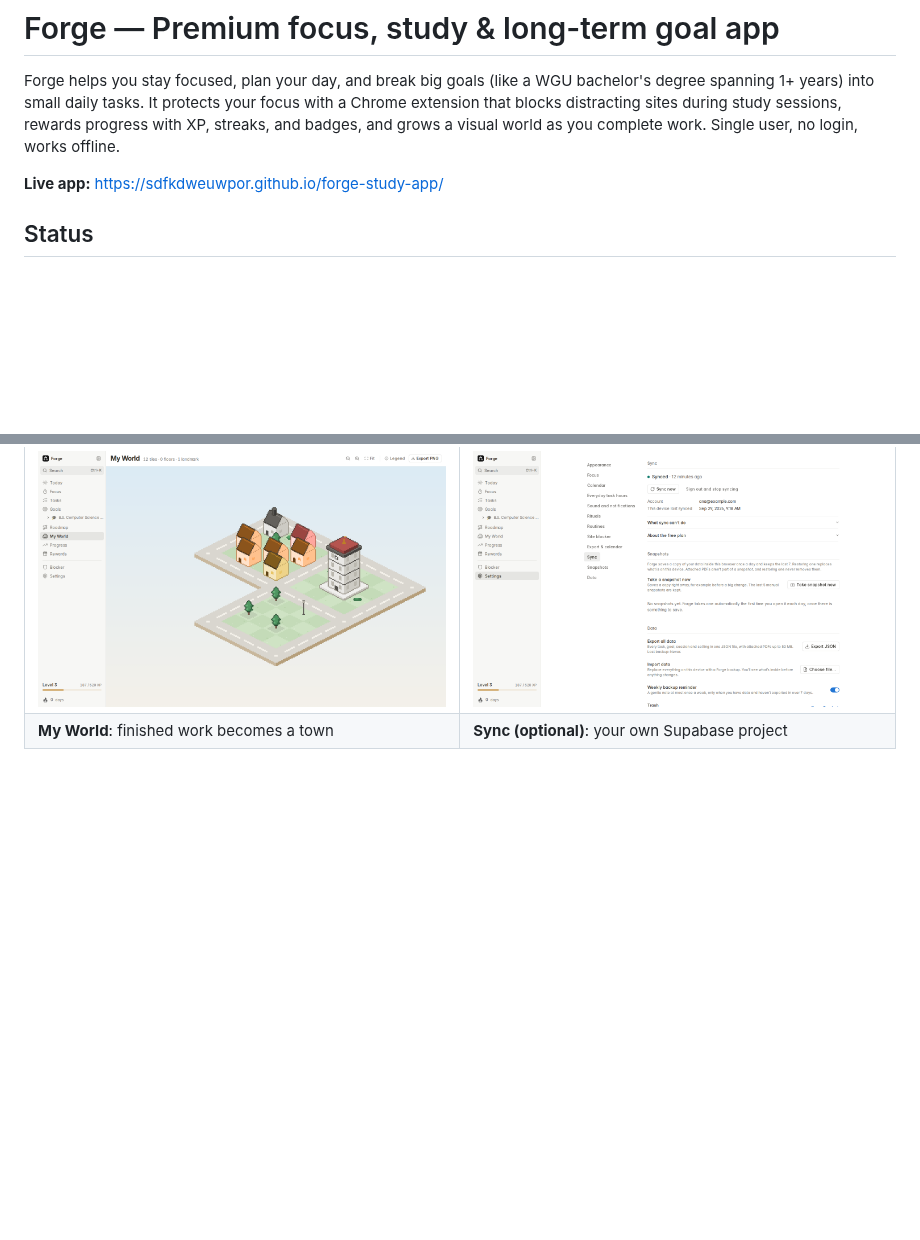
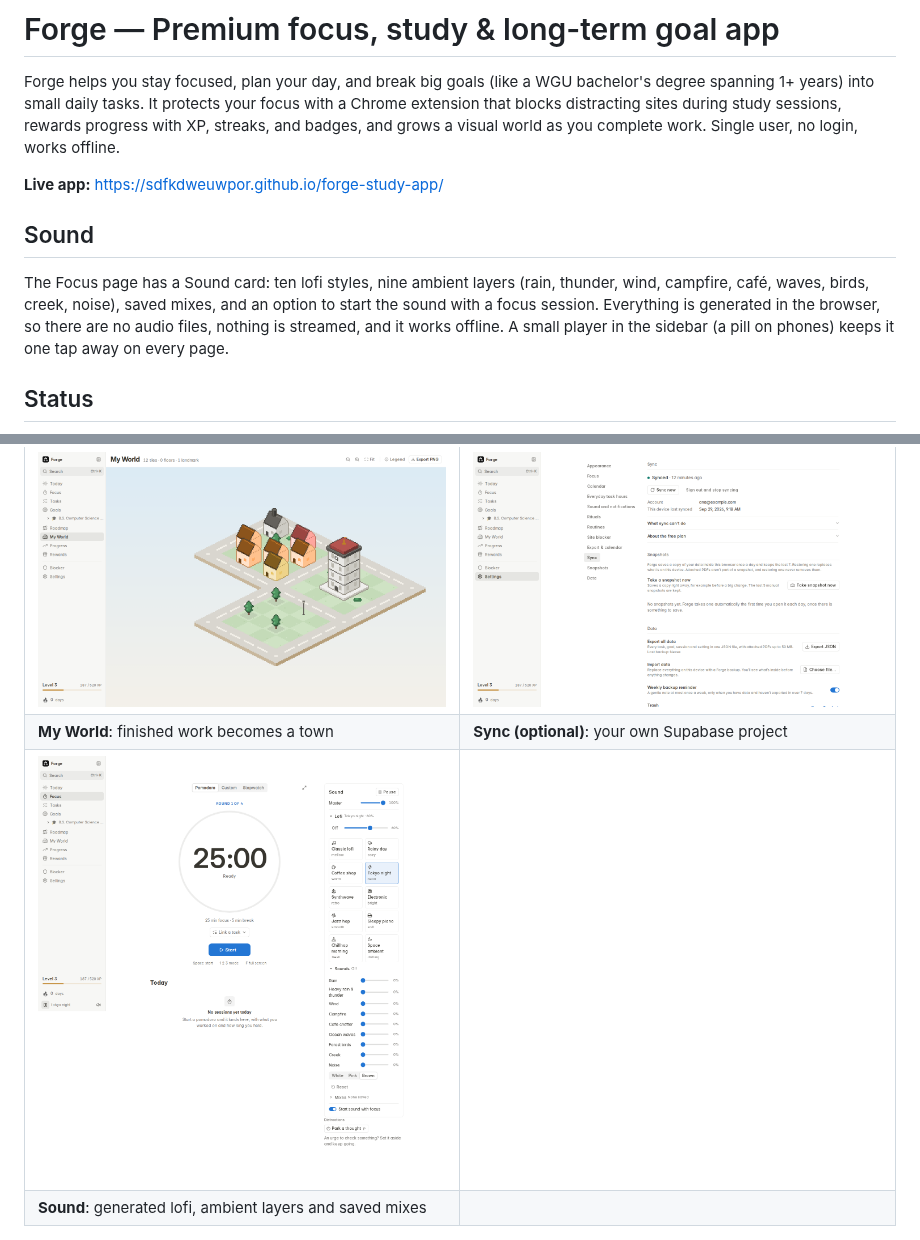
Before and after one commit to sdfkdweuwpor/forge-study-app, a Markdown page: README.md, 2 parts joined by grey strips. GitHub-like rendering; pictures changed too: docs/screenshots/sound.png (added); blank space fills up the shorter version.

Commit message:
Sound 10: saved mixes and start-with-focus
Co-Authored-By: Claude Sonnet 5.5 <noreply@anthropic.com>

```diff
--- a/README.md
+++ b/README.md
@@ -3,6 +3,10 @@
 Forge helps you stay focused, plan your day, and break big goals (like a WGU bachelor's degree spanning 1+ years) into small daily tasks. It protects your focus with a Chrome extension that blocks distracting sites during study sessions, rewards progress with XP, streaks, and badges, and grows a visual world as you complete work. Single user, no login, works offline.
 
 **Live app:** https://sdfkdweuwpor.github.io/forge-study-app/
+
+## Sound
+
+The Focus page has a Sound card: ten lofi styles, nine ambient layers (rain, thunder, wind, campfire, café, waves, birds, creek, noise), saved mixes, and an option to start the sound with a focus session. Everything is generated in the browser, so there are no audio files, nothing is streamed, and it works offline. A small player in the sidebar (a pill on phones) keeps it one tap away on every page.
 
 ## Status
 
@@ -304,5 +308,7 @@ Taken with `npm run shoot` on the sample data (`?seed=wgu`); every screen is als
 | **Tasks**: list, board, calendar and saved views | **Progress**: streaks, heatmap, time per goal |
 | ![My World, an isometric town built from finished work](docs/screenshots/world.png) | ![Settings, Sync on](docs/screenshots/sync.png) |
 | **My World**: finished work becomes a town | **Sync (optional)**: your own Supabase project |
+| ![The Sound card with the Lofi styles open](docs/screenshots/sound.png) | |
+| **Sound**: generated lofi, ambient layers and saved mixes | |
 
 <img src="docs/screenshots/today-phone-dark.png" alt="Today on a phone, dark mode" width="280">
```
Also changed, not shown: PLAN.md (+1 -0 lines), 9 other files.
